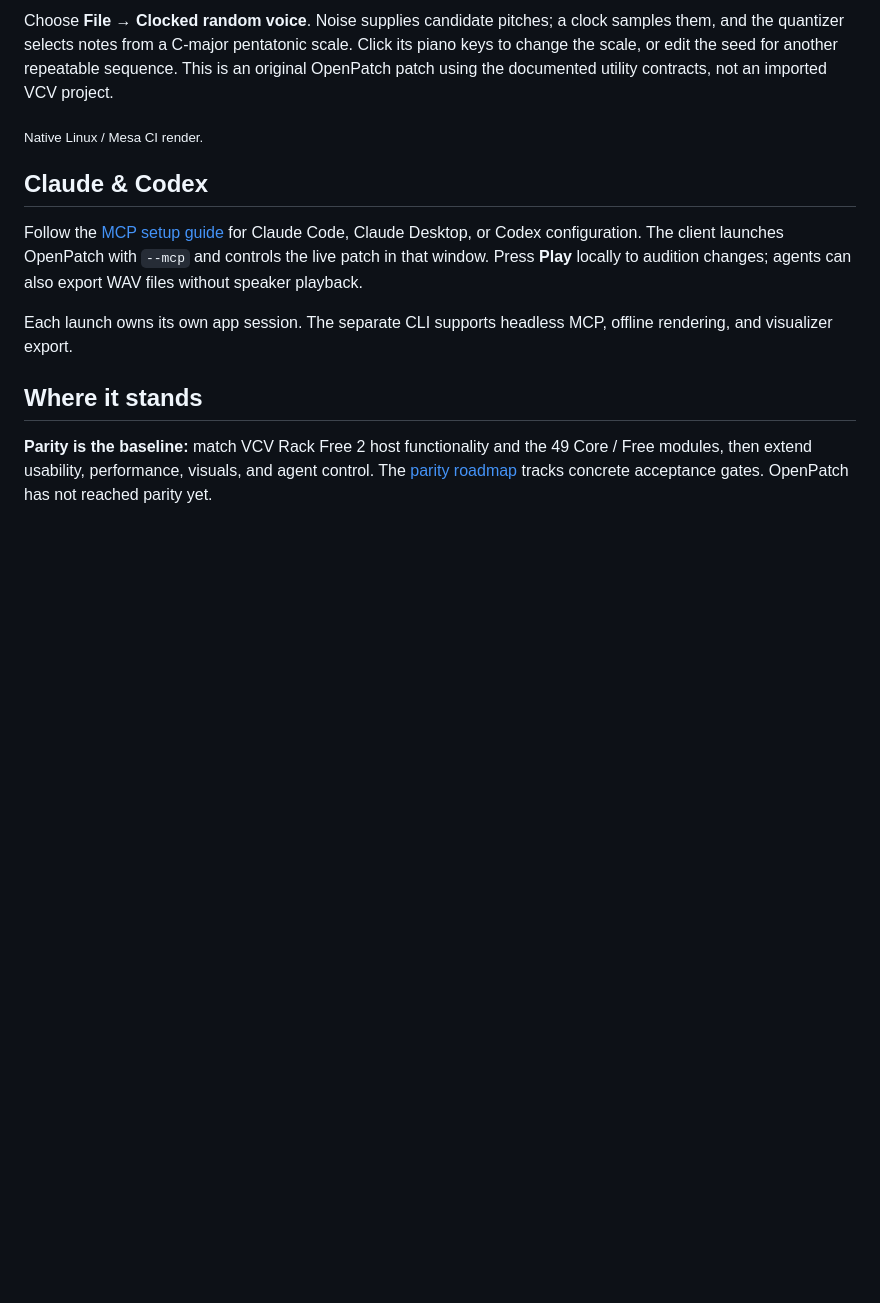
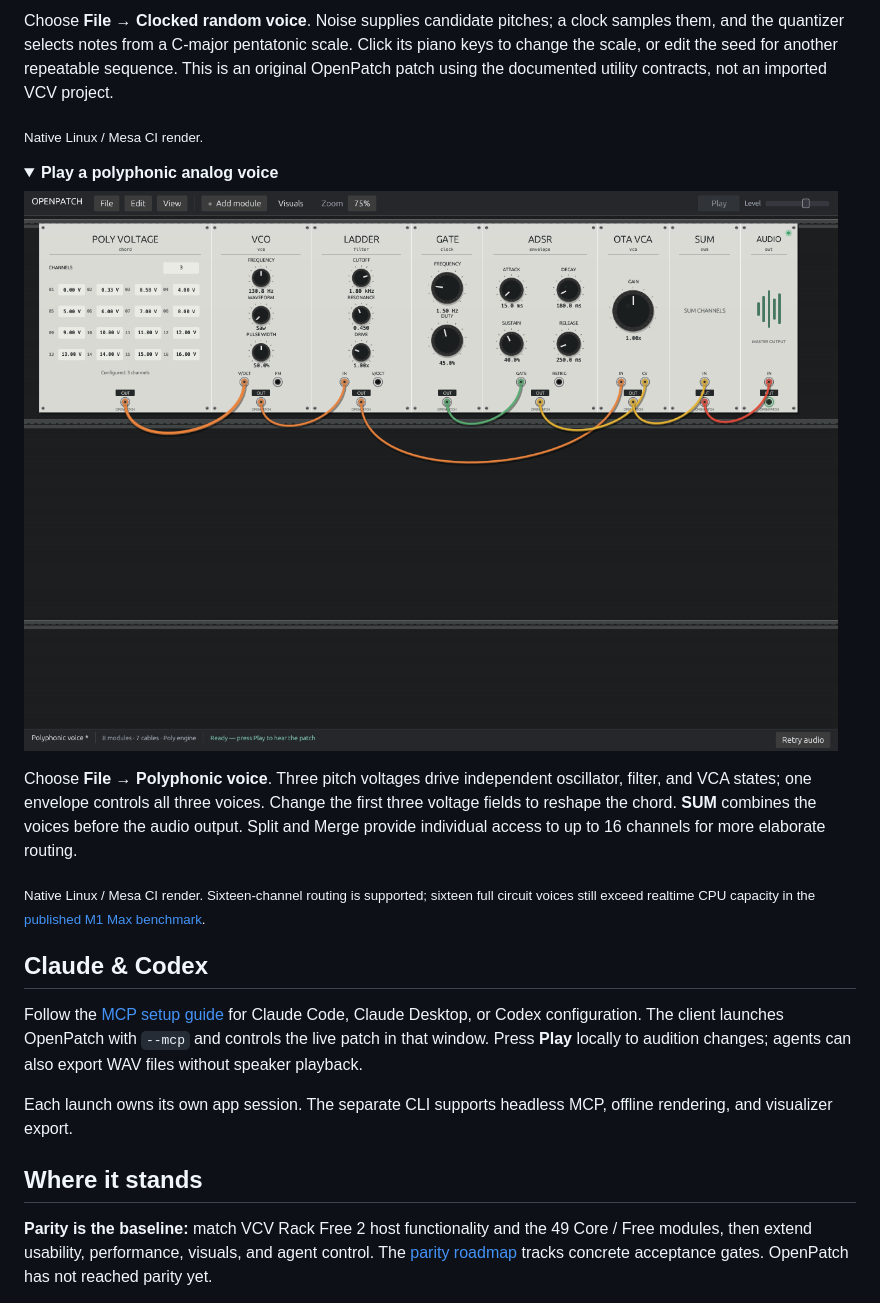
Before and after one commit to dexterlabs1/openpatch, a Markdown page: README.md, the part around the change printed below. GitHub-like rendering; pictures changed too: docs/images/openpatch-polyphonic.png (added); folded sections open; blank space fills up the shorter version.

Commit message:
Show the polyphonic voice and refreshed native rack screenshots [skip ci]

```diff
--- a/README.md
+++ b/README.md
@@ -90,3 +90,18 @@ contracts, not an imported VCV project.
 
 </details>
 
+<details>
+<summary><strong>Play a polyphonic analog voice</strong></summary>
+
+![Three-note polyphonic voice with voltage source, oscillator, ladder filter, envelope, VCA, and explicit mono sum](docs/images/openpatch-polyphonic.png)
+
+Choose **File → Polyphonic voice**. Three pitch voltages drive independent
+oscillator, filter, and VCA states; one envelope controls all three voices.
+Change the first three voltage fields to reshape the chord. **SUM** combines
+the voices before the audio output. Split and Merge provide individual access
+to up to 16 channels for more elaborate routing.
+
+<sub>Native Linux / Mesa CI render. Sixteen-channel routing is supported;
+sixteen full circuit voices still exceed realtime CPU capacity in the
+[published M1 Max benchmark](docs/PERFORMANCE.md).</sub>
+
```
Also changed, not shown: other parts of README.md (+2 -0 lines), docs/images/openpatch-rack.png, docs/images/openpatch-utilities.png, docs/images/openpatch-visuals.png.
